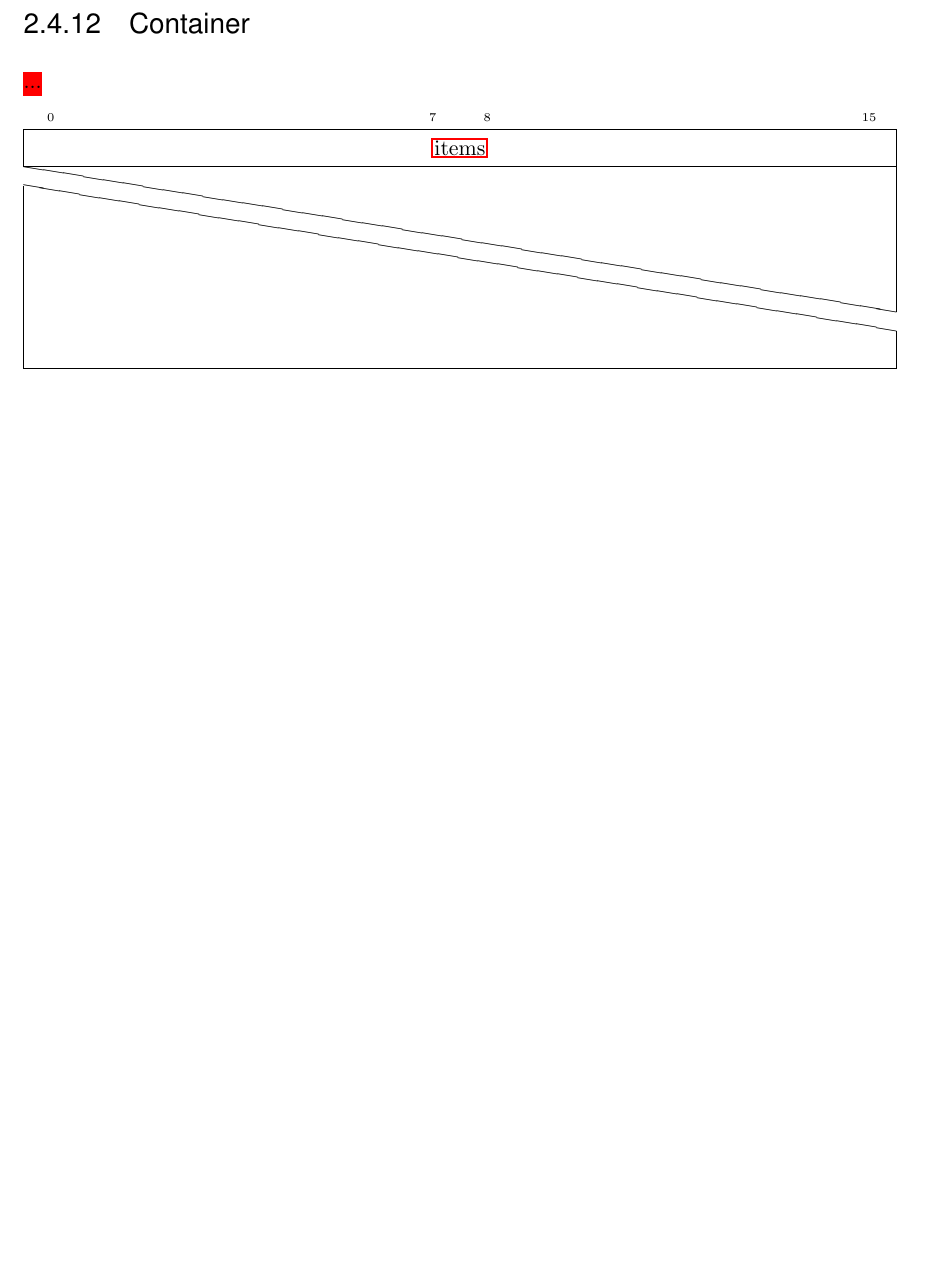
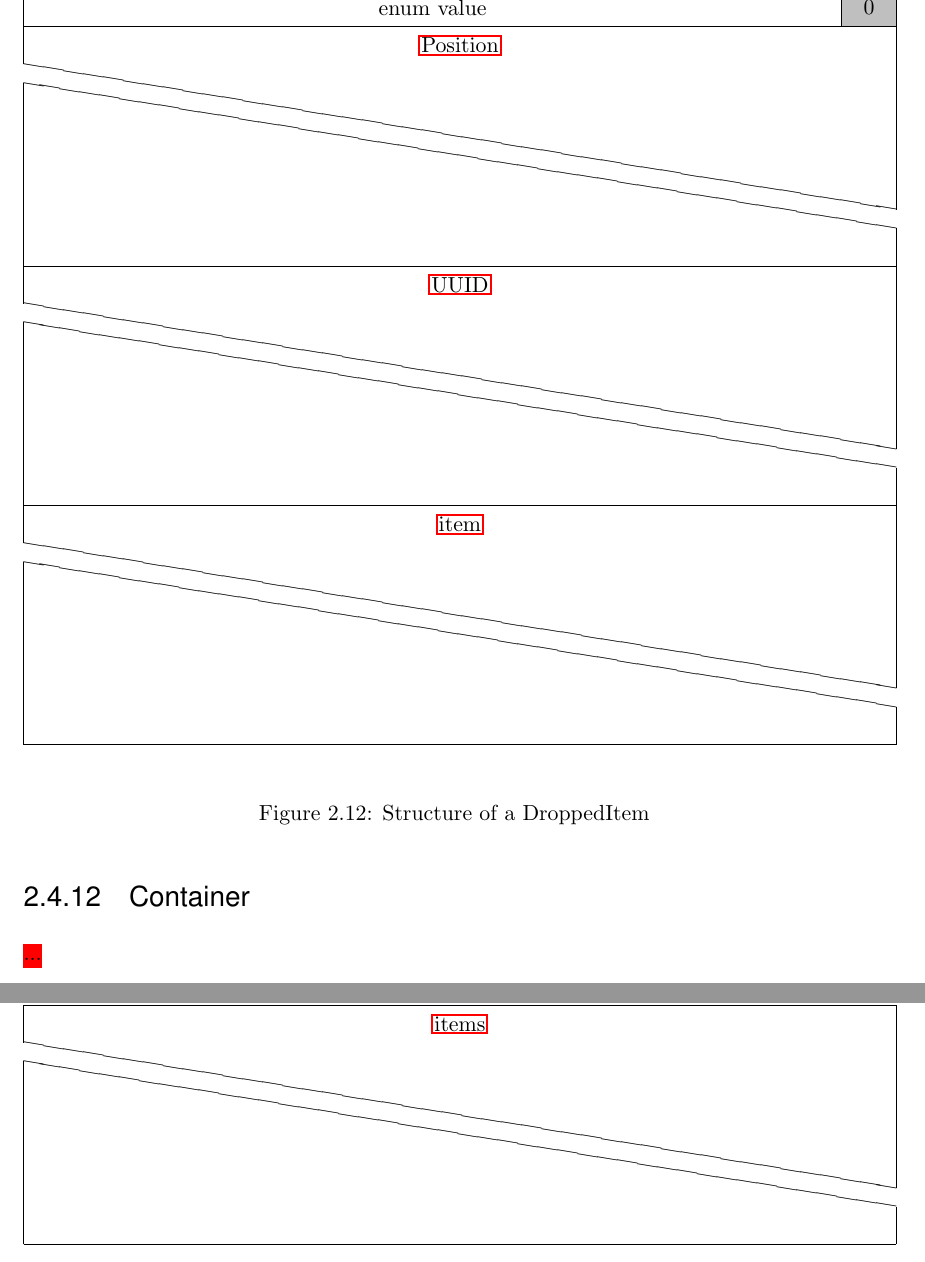
Before and after one commit to watch-wolf/WatchWolf, a LaTeX paper (Standard/Protocols.tex): part of page 23 of 116 before the commit and two parts of pages 24 and 25 of 117 after it, the two joined at a grey line, cut at the place of the change, the shorter picture padded with empty space. Compiled offline with pdfLaTeX.

Commit message:
Feature: ddbb & server operations

```diff
--- a/Standard/Protocols.tex
+++ b/Standard/Protocols.tex
@@ -472,3 +474,19 @@ As a standard, we only support Spigot (\cite{spigot-mc}) and Paper (\cite{paper-
+\begin{figure}[H]
+\centering
+\begin{bytefield}[bitwidth=2.5em]{16}
+	\bitheader{0,7,8,15} \\
+	\bitbox{15}{enum value} & \bitbox{1}[bgcolor=lightgray]{0} \\
+	\wordbox[lr]{1}{\hyperref[type:position]{Position}} \\
+	\skippedwords \\
+	\wordbox[lrb]{1}{} \\
+	\wordbox[lr]{1}{\hyperref[type:str]{UUID}} \\
+	\skippedwords \\
+	\wordbox[lrb]{1}{} \\
+	\wordbox[lr]{1}{\hyperref[type:item]{item}} \\
+	\skippedwords \\
+	\wordbox[lrb]{1}{}
+\end{bytefield}
+\caption{Structure of a DroppedItem}
 \end{figure}
 
 
@@ -479,7 +497,7 @@ As a standard, we only support Spigot (\cite{spigot-mc}) and Paper (\cite{paper-
 	\centering
 	\begin{bytefield}[bitwidth=2.5em]{16}
 		\bitheader{0,7,8,15} \\
-		\wordbox{1}{\hyperref[type:array]{items}} \\
+		\wordbox[ltr]{1}{\hyperref[type:array]{items}} \\
 		\skippedwords \\
 		\wordbox[lrb]{1}{}
 	\end{bytefield}
```
Also changed, not shown: Standard/Protocols.pdf, Standard/Protocols.tex (4 more changed lines), 1 other file.
